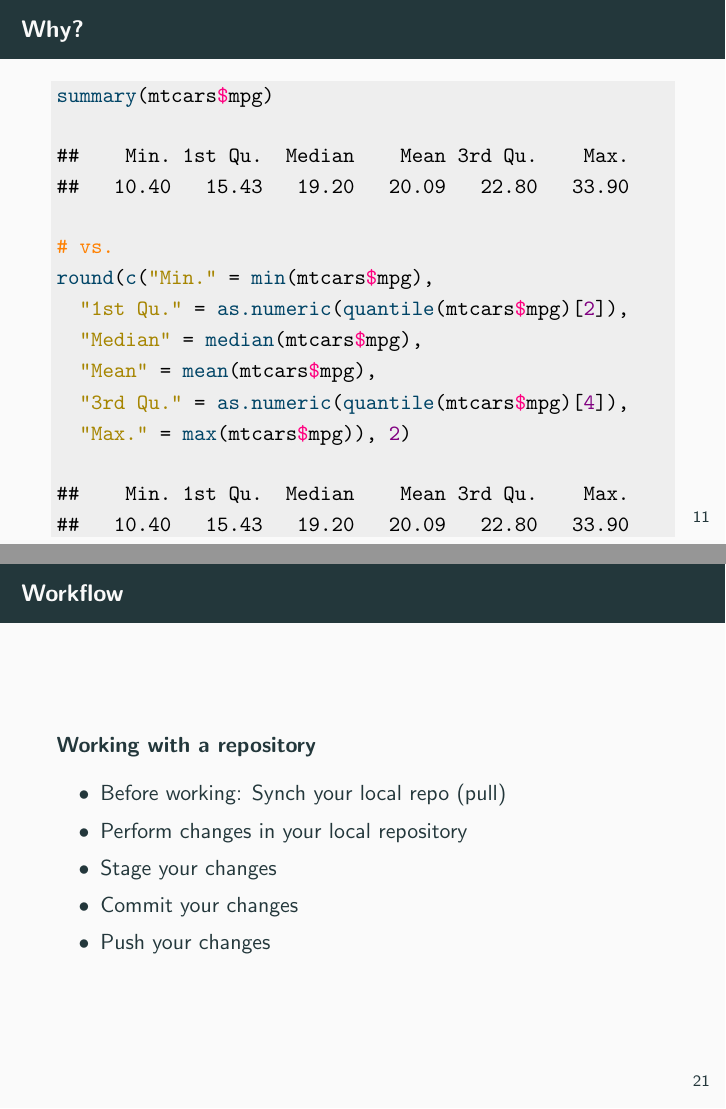
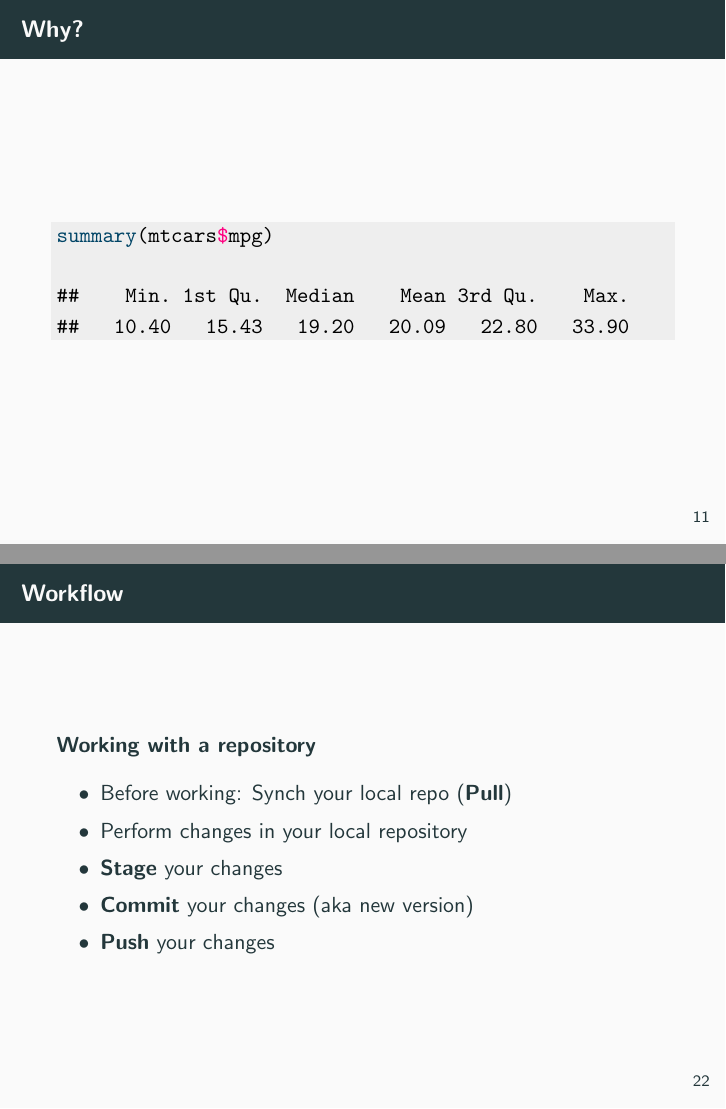
Before and after one commit to beckerbenj/R_courses, LaTeX slides (slides/slides2.tex): pages 16 and 29 of 34 before the commit and pages 16 and 30 of 35 after it, joined at a grey line. Compiled offline with pdfLaTeX.

Commit message:
small slide edits

```diff
--- a/slides/slides2.tex
+++ b/slides/slides2.tex
@@ -284,8 +284,14 @@ Solutions
 ##    Min. 1st Qu.  Median    Mean 3rd Qu.    Max.
 ##   10.40   15.43   19.20   20.09   22.80   33.90
 \end{verbatim}
+\end{kframe}
+\end{knitrout}
+\end{frame}
+
+\begin{frame}[fragile]{Why?}
+\begin{knitrout}
+\definecolor{shadecolor}{rgb}{0.933, 0.933, 0.933}\color{fgcolor}\begin{kframe}
 \begin{alltt}
-\hlcom{# vs.}
 \hlkwd{round}\hlstd{(}\hlkwd{c}\hlstd{(}\hlstr{"Min."} \hlstd{=} \hlkwd{min}\hlstd{(mtcars}\hlopt{$}\hlstd{mpg),}
   \hlstr{"1st Qu."} \hlstd{=} \hlkwd{as.numeric}\hlstd{(}\hlkwd{quantile}\hlstd{(mtcars}\hlopt{$}\hlstd{mpg)[}\hlnum{2}\hlstd{]),}
   \hlstr{"Median"} \hlstd{=} \hlkwd{median}\hlstd{(mtcars}\hlopt{$}\hlstd{mpg),}
@@ -406,11 +414,11 @@ Solutions
 \begin{frame}{Workflow}
 \textbf{Working with a repository}
 \begin{itemize}
-  \item Before working: Synch your local repo (pull)
+  \item Before working: Synch your local repo (\textbf{Pull})
   \item Perform changes in your local repository
-  \item Stage your changes
-  \item Commit your changes
-  \item Push your changes
+  \item \textbf{Stage} your changes
+  \item \textbf{Commit} your changes (aka new version)
+  \item \textbf{Push} your changes
 \end{itemize}
 \end{frame}
 
```
Also changed, not shown: slides/slides2.pdf, slides/slides2.tex (13 more changed lines), 1 other file.
